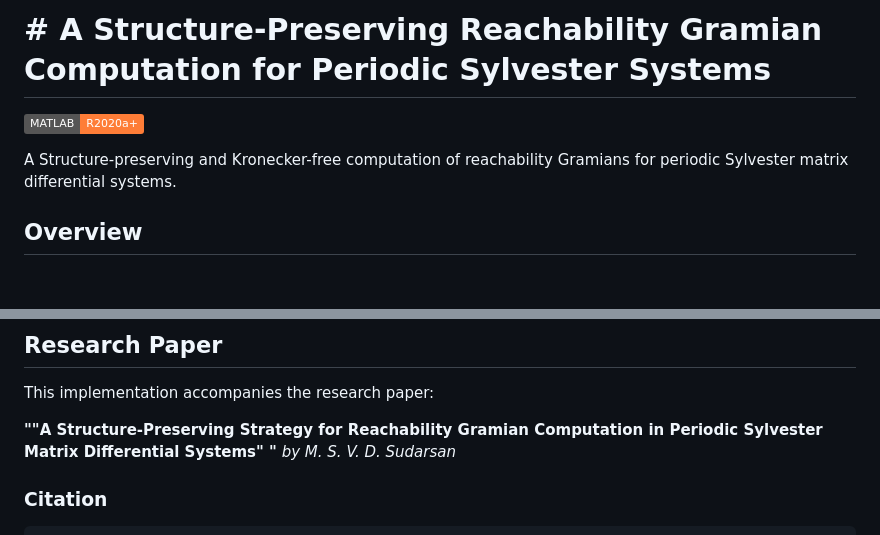
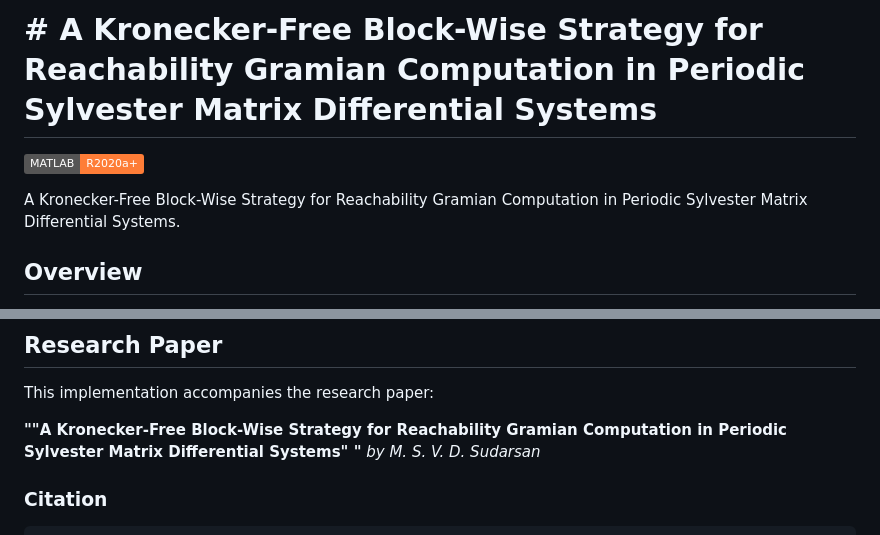
Before and after one commit to msvdsudarsan/periodic-sylvester-gramian, a Markdown page: README.md, 2 parts joined by grey strips. Rendered like a GitHub page; badges without logos; blank space fills up the shorter version.

```diff
--- a/README.md
+++ b/README.md
@@ -1,10 +1,10 @@
-# # A Structure-Preserving Reachability Gramian Computation for Periodic Sylvester Systems
+# # A Kronecker-Free Block-Wise Strategy for Reachability Gramian Computation in Periodic Sylvester Matrix Differential Systems
 
 
 [![MATLAB](https://img.shields.io/badge/MATLAB-R2020a+-orange.svg)](https://www.mathworks.com/products/matlab.html)
 
 
-A Structure-preserving and Kronecker-free computation of reachability Gramians for periodic Sylvester matrix differential systems.
+A Kronecker-Free Block-Wise Strategy for Reachability Gramian Computation in Periodic Sylvester Matrix Differential Systems.
 
 
 ## Overview
@@ -168,8 +168,7 @@ robustness_test(); % Test numerical robustness
 
 This implementation accompanies the research paper:
 
-**""A Structure-Preserving Strategy for Reachability Gramian Computation
-in Periodic Sylvester Matrix Differential Systems"
+**""A Kronecker-Free Block-Wise Strategy for Reachability Gramian Computation in Periodic Sylvester Matrix Differential Systems"
 "**
 *by M. S. V. D. Sudarsan*
 
```
